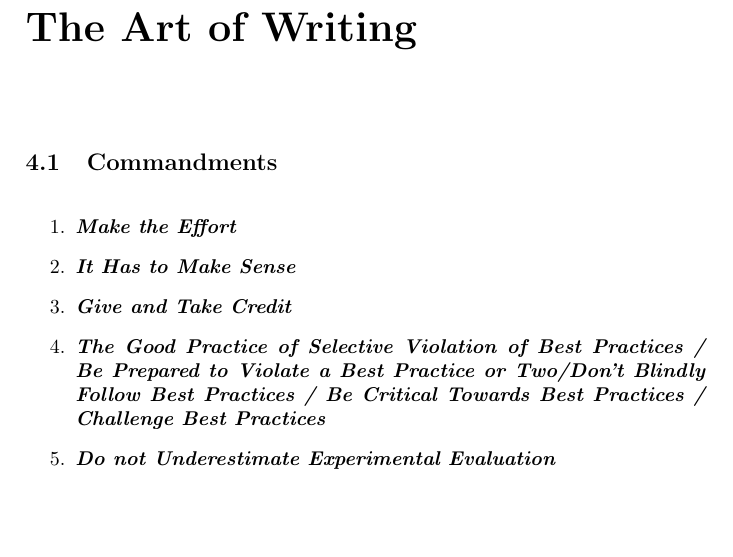
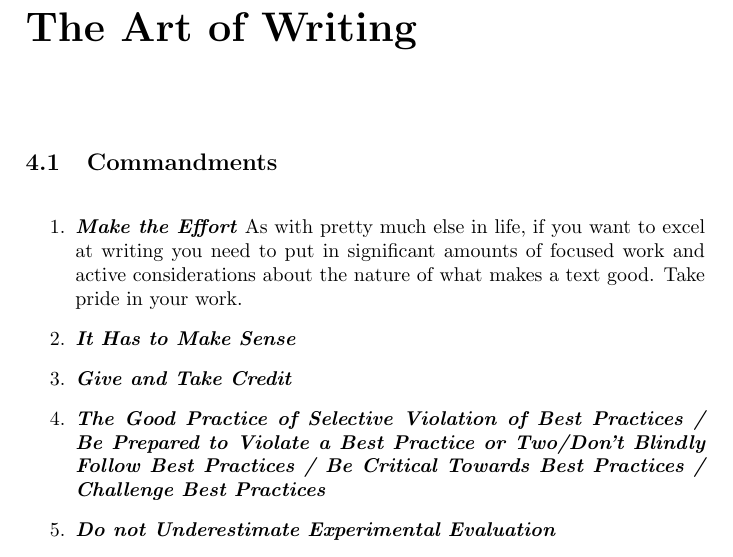
Before and after one commit to aslakjohansen/report-writing, a LaTeX thesis (doc/report-writing.tex): part of page 8 of 20, cut so that both start at the same text, the shorter picture padded with empty space. Compiled offline with pdfLaTeX.

Commit message:
Added make-the-effort text

```diff
--- a/doc/report-writing.tex
+++ b/doc/report-writing.tex
@@ -131,6 +131,7 @@ At SDU there are a few deadlines to be concerned with. These are:
 
 \begin{enumerate}
   \descitem{Make the Effort} % take pride in your work
+    As with pretty much else in life, if you want to excel at writing you need to put in significant amounts of focused work and active considerations about the nature of what makes a text good. Take pride in your work.
   \descitem{It Has to Make Sense}
   \descitem{Give and Take Credit}
   \descitem{The Good Practice of Selective Violation of Best Practices / Be Prepared to Violate a Best Practice or Two/Don't Blindly Follow Best Practices / Be Critical Towards Best Practices / Challenge Best Practices}
```
